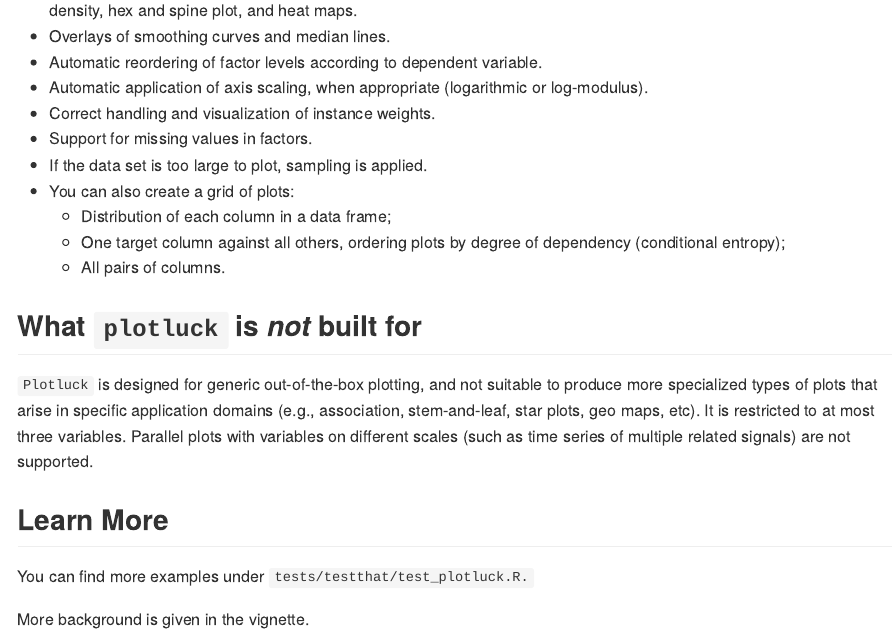
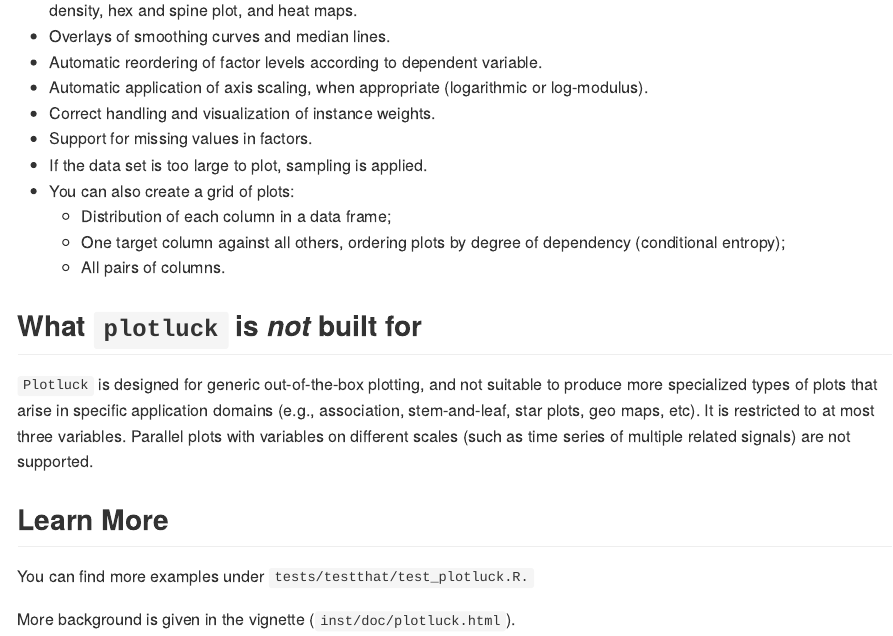
Before and after one commit to stefan-schroedl/plotluck, an R Markdown document (README.Rmd): the page in a window 1100 px wide, from 1050 px down. Rendered offline with R 4.5, knitr and Pandoc, with nearby package versions; some code elsewhere in the file could not run offline.

Commit message:
Adding generated vignette

```diff
--- a/README.Rmd
+++ b/README.Rmd
@@ -64,4 +64,4 @@ plotluck(price~cut+color, diamonds)
 
 You can find more examples under `tests/testthat/test_plotluck.R.`
 
-More background is given in the vignette.
+More background is given in the vignette (`inst/doc/plotluck.html`).
```
Also changed, not shown: README-unnamed-chunk-2-1.png, README.md, inst/doc/plotluck.html (added).
